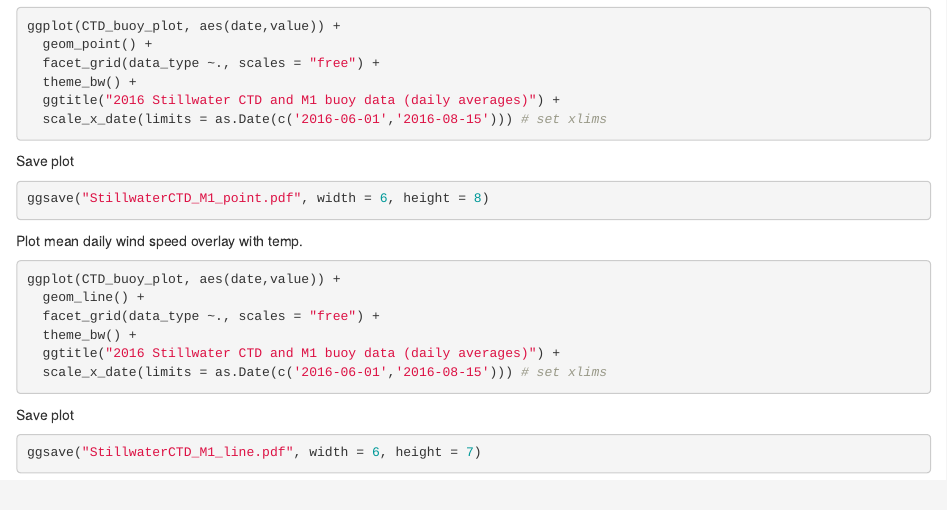
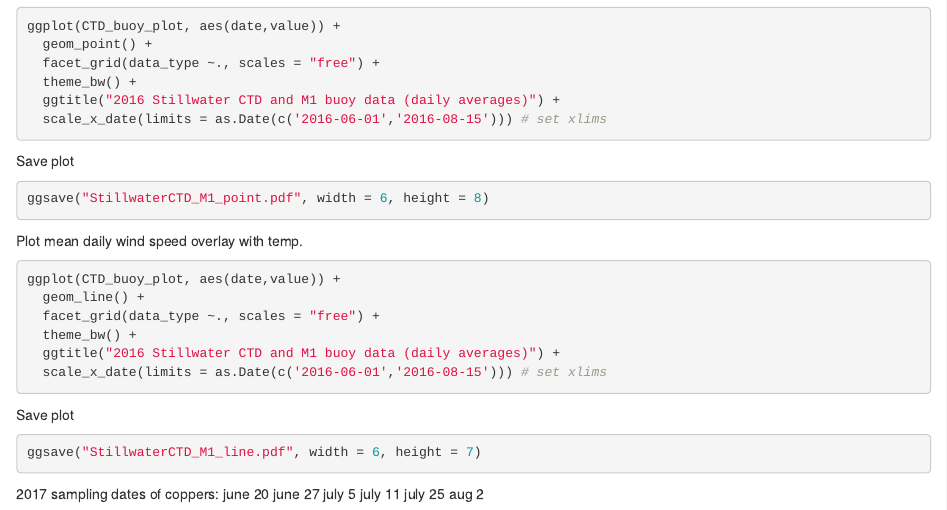
Before and after one commit to clogan88/stillwater, an R Markdown document (m1_buoy.Rmd): the page in a window 1100 px wide, from 1990 px down. Rendered offline with R 4.5, knitr and Pandoc, with nearby package versions; the code chunks are not run, so their results and figures are left out.

Commit message:
added 2017 adaptive sampling dates

````diff
--- a/m1_buoy.Rmd
+++ b/m1_buoy.Rmd
@@ -195,3 +195,12 @@ Save plot
 ```{r}
 ggsave("StillwaterCTD_M1_line.pdf", width = 6, height = 7)
 ```
+
+
+2017 sampling dates of coppers:
+june 20
+june 27
+july 5
+july 11
+july 25
+aug 2
````
